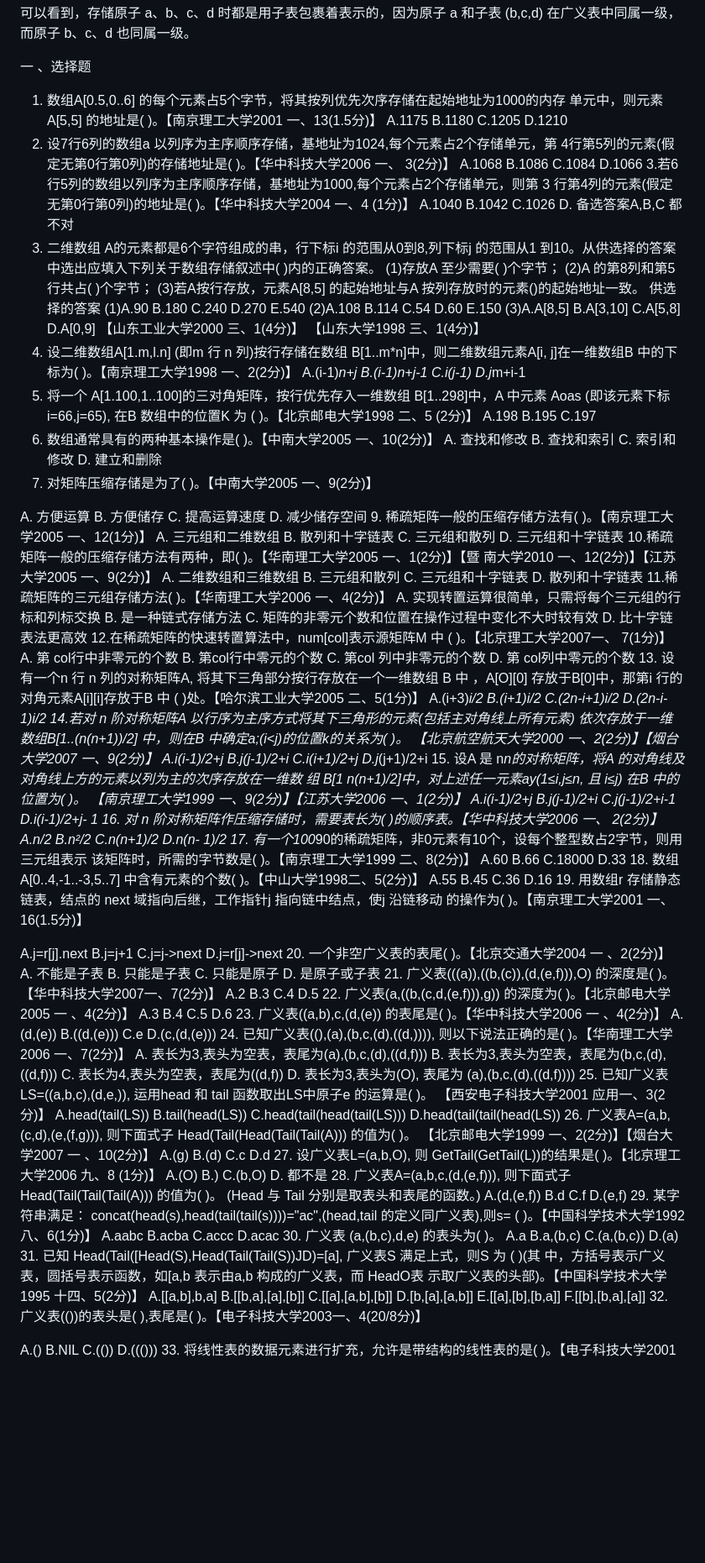
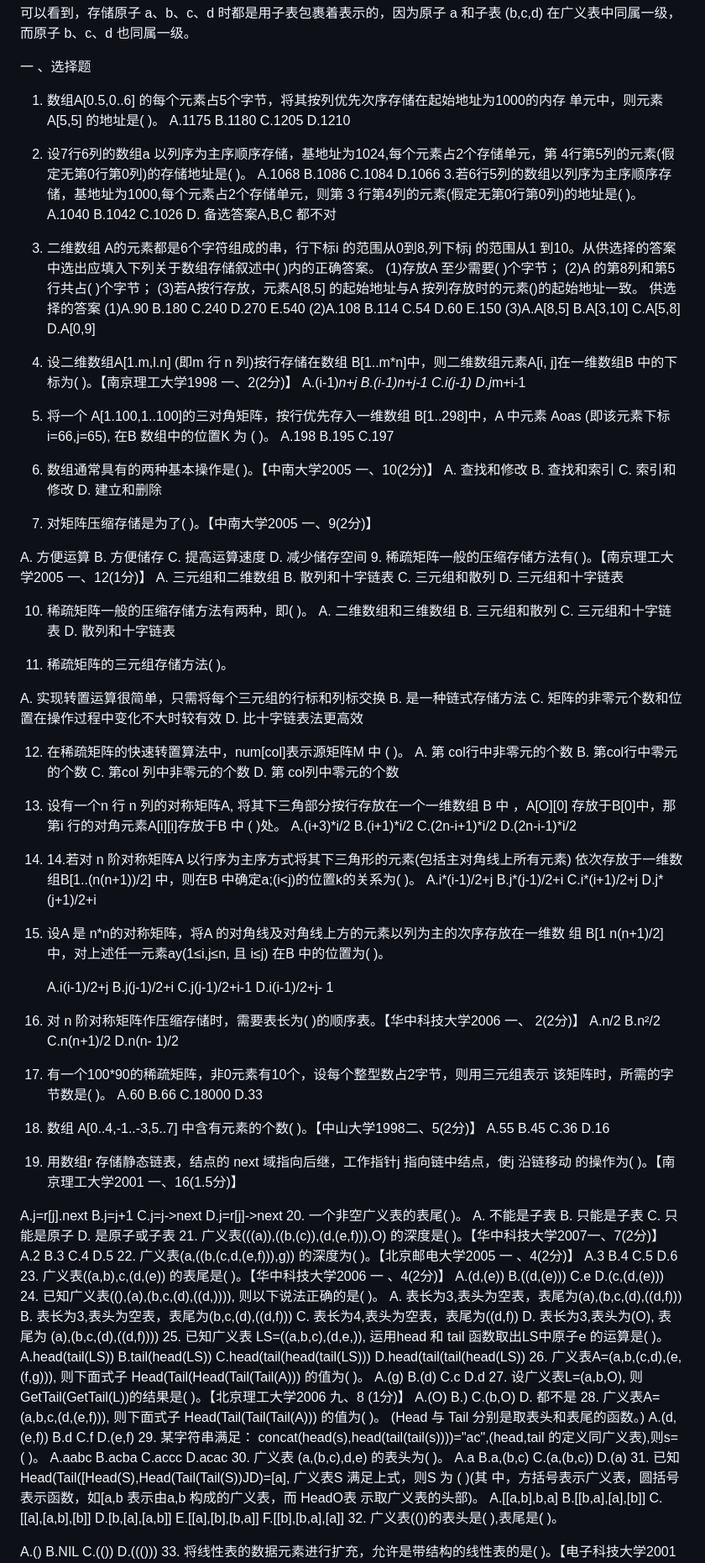
Before and after one commit to H00001/ds, a Markdown page: 7.md, the part around one of its changes. Shown at 84% size. Drawn GitHub-style; blank space fills up the shorter version.

```diff
--- a/7.md
+++ b/7.md
@@ -71,11 +71,11 @@ typedef struct GLNode(
 可以看到，存储原子 a、b、c、d 时都是用子表包裹着表示的，因为原子 a 和子表 (b,c,d) 在广义表中同属一级，而原子 b、c、d 也同属一级。
 
 一 、选择题
-1. 数组A[0.5,0..6]  的每个元素占5个字节，将其按列优先次序存储在起始地址为1000的内存 单元中，则元素A[5,5]  的地址是(   )。【南京理工大学2001 一、13(1.5分)】
+1. 数组A[0.5,0..6]  的每个元素占5个字节，将其按列优先次序存储在起始地址为1000的内存 单元中，则元素A[5,5]  的地址是(   )。
 A.1175            B.1180             C.1205             D.1210
-2. 设7行6列的数组a 以列序为主序顺序存储，基地址为1024,每个元素占2个存储单元，第 4行第5列的元素(假定无第0行第0列)的存储地址是(   )。【华中科技大学2006 一、 3(2分)】
+2. 设7行6列的数组a 以列序为主序顺序存储，基地址为1024,每个元素占2个存储单元，第 4行第5列的元素(假定无第0行第0列)的存储地址是(   )。
 A.1068             B.1086             C.1084             D.1066
-3.若6行5列的数组以列序为主序顺序存储，基地址为1000,每个元素占2个存储单元，则第 3 行第4列的元素(假定无第0行第0列)的地址是(   )。【华中科技大学2004 一、4 (1分)】
+3.若6行5列的数组以列序为主序顺序存储，基地址为1000,每个元素占2个存储单元，则第 3 行第4列的元素(假定无第0行第0列)的地址是(   )。
 A.1040                                B.1042
 C.1026                                D. 备选答案A,B,C      都不对
 4. 二维数组 A的元素都是6个字符组成的串，行下标i 的范围从0到8,列下标j 的范围从1 到10。从供选择的答案中选出应填入下列关于数组存储叙述中(   )内的正确答案。
@@ -85,10 +85,10 @@ C.1026                                D. 备选答案A,B,C      都不对
 (1)A.90                           B.180               C.240           D.270         E.540
 (2)A.108           B.114              C.54               D.60          E.150
 (3)A.A[8,5]                   B.A[3,10]                      C.A[5,8]                        D.A[0,9]
-【山东工业大学2000 三、1(4分)】  【山东大学1998 三、1(4分)】
+
 5. 设二维数组A[1.m,l.n]      (即m 行 n 列)按行存储在数组 B[1..m*n]中，则二维数组元素A[i, j]在一维数组B 中的下标为(   )。【南京理工大学1998 一、2(2分)】
 A.(i-1)*n+j                   B.(i-1)*n+j-1                C.i*(j-1)                        D.j*m+i-1
-6. 将一个 A[1.100,1..100]的三对角矩阵，按行优先存入一维数组 B[1..298]中，A 中元素 Aoas (即该元素下标 i=66,j=65),     在B 数组中的位置K 为  (   )。【北京邮电大学1998 二、5 (2分)】
+6. 将一个 A[1.100,1..100]的三对角矩阵，按行优先存入一维数组 B[1..298]中，A 中元素 Aoas (即该元素下标 i=66,j=65),     在B 数组中的位置K 为  (   )。
 A.198              B.195              C.197
 7. 数组通常具有的两种基本操作是(   )。【中南大学2005 一、10(2分)】
 A. 查找和修改       B.  查找和索引      C. 索引和修改      D. 建立和删除
@@ -97,39 +97,49 @@ A. 查找和修改       B.  查找和索引      C. 索引和修改      D. 建
 
 A. 方便运算         B. 方便储存        C. 提高运算速度     D. 减少储存空间
 9. 稀疏矩阵一般的压缩存储方法有(   )。【南京理工大学2005 一、12(1分)】
-A. 三元组和二维数组                   B. 散列和十字链表
-C. 三元组和散列                         D.  三元组和十字链表
-10.稀疏矩阵一般的压缩存储方法有两种，即(    )。【华南理工大学2005 一、1(2分)】【暨
-南大学2010 一、12(2分)】【江苏大学2005 一、9(2分)】
-A. 二维数组和三维数组                  B.  三元组和散列
-C.  三元组和十字链表                    D. 散列和十字链表
-11.稀疏矩阵的三元组存储方法(   )。【华南理工大学2006 一、4(2分)】 A. 实现转置运算很简单，只需将每个三元组的行标和列标交换
-B. 是一种链式存储方法
-C. 矩阵的非零元个数和位置在操作过程中变化不大时较有效
-D. 比十字链表法更高效
-12.在稀疏矩阵的快速转置算法中，num[col]表示源矩阵M 中 (   )。【北京理工大学2007一、
-7(1分)】
-A. 第 col行中非零元的个数              B. 第col行中零元的个数
-C. 第col 列中非零元的个数              D. 第 col列中零元的个数
-13. 设有一个n 行 n 列的对称矩阵A,  将其下三角部分按行存放在一个一维数组 B 中 ，A[O][0] 存放于B[0]中，那第i 行的对角元素A[i][i]存放于B 中 (    )处。【哈尔滨工业大学2005 二、5(1分)】
-A.(i+3)*i/2                  B.(i+1)*i/2                    C.(2n-i+1)*i/2               D.(2n-i-1)*i/2
-14.若对 n 阶对称矩阵A 以行序为主序方式将其下三角形的元素(包括主对角线上所有元素)  依次存放于一维数组B[1..(n(n+1))/2]   中，则在B 中确定a;(i<j)的位置k的关系为(   )。 【北京航空航天大学2000 一、2(2分)】【烟台大学2007 一、9(2分)】
-A.i*(i-1)/2+j                B.j*(j-1)/2+i                 C.i*(i+1)/2+j                 D.j*(j+1)/2+i
+  A. 三元组和二维数组                   B. 散列和十字链表
+  C. 三元组和散列                         D.  三元组和十字链表
+
+10. 稀疏矩阵一般的压缩存储方法有两种，即(    )。
+  A. 二维数组和三维数组                  B.  三元组和散列
+  C.  三元组和十字链表                    D. 散列和十字链表
+
+11. 稀疏矩阵的三元组存储方法(   )。
+
+   A. 实现转置运算很简单，只需将每个三元组的行标和列标交换
+   B. 是一种链式存储方法
+   C. 矩阵的非零元个数和位置在操作过程中变化不大时较有效
+   D. 比十字链表法更高效
+
+12. 在稀疏矩阵的快速转置算法中，num[col]表示源矩阵M 中 (   )。
+   A. 第 col行中非零元的个数              B. 第col行中零元的个数
+   C. 第col 列中非零元的个数              D. 第 col列中零元的个数
+
+13. 设有一个n 行 n 列的对称矩阵A,  将其下三角部分按行存放在一个一维数组 B 中 ，A[O][0] 存放于B[0]中，那第i 行的对角元素A[i][i]存放于B 中 (    )处。
+    A.(i+3)*i/2                  B.(i+1)*i/2                    C.(2n-i+1)*i/2               D.(2n-i-1)*i/2
+
+14. 14.若对 n 阶对称矩阵A 以行序为主序方式将其下三角形的元素(包括主对角线上所有元素)  依次存放于一维数组B[1..(n(n+1))/2]   中，则在B 中确定a;(i<j)的位置k的关系为(   )。
+    A.i*(i-1)/2+j                B.j*(j-1)/2+i                 C.i*(i+1)/2+j                 D.j*(j+1)/2+i
+
 15. 设A 是 n*n的对称矩阵，将A 的对角线及对角线上方的元素以列为主的次序存放在一维数
-组 B[1	n(n+1)/2]中，对上述任一元素ay(1≤i,j≤n,           且 i≤j)    在B 中的位置为(    )。
-【南京理工大学1999 一、9(2分)】【江苏大学2006 一、1(2分)】
-A.i(i-1)/2+j                  B.j(j-1)/2+i                   C.j(j-1)/2+i-1                D.i(i-1)/2+j- 1
+    组 B[1	n(n+1)/2]中，对上述任一元素ay(1≤i,j≤n,    且 i≤j)    在B 中的位置为(    )。
+
+    A.i(i-1)/2+j                  B.j(j-1)/2+i                   C.j(j-1)/2+i-1                D.i(i-1)/2+j- 1
+
 16. 对 n 阶对称矩阵作压缩存储时，需要表长为(   )的顺序表。【华中科技大学2006 一、
-2(2分)】
-A.n/2                            B.n²/2                   C.n(n+1)/2                    D.n(n- 1)/2
-17. 有一个100*90的稀疏矩阵，非0元素有10个，设每个整型数占2字节，则用三元组表示 该矩阵时，所需的字节数是(   )。【南京理工大学1999 二、8(2分)】
-A.60              B.66               C.18000           D.33
+    2(2分)】
+    A.n/2                            B.n²/2                   C.n(n+1)/2                    D.n(n- 1)/2
+
+17. 有一个100*90的稀疏矩阵，非0元素有10个，设每个整型数占2字节，则用三元组表示 该矩阵时，所需的字节数是(   )。
+    A.60              B.66               C.18000           D.33
+
 18. 数组 A[0..4,-1..-3,5..7] 中含有元素的个数(   )。【中山大学1998二、5(2分)】 A.55              B.45               C.36               D.16
+
 19. 用数组r 存储静态链表，结点的 next 域指向后继，工作指针j 指向链中结点，使j 沿链移动 的操作为(   )。【南京理工大学2001 一、16(1.5分)】
 
 
 A.j=r[j].next               B.j=j+1                            C.j=j->next                      D.j=r[j]->next
-20. 一个非空广义表的表尾(   )。【北京交通大学2004 一 、2(2分)】
+20. 一个非空广义表的表尾(   )。
 A. 不能是子表      B.  只能是子表       C.  只能是原子       D.  是原子或子表
 21. 广义表(((a)),((b,(c)),(d,(e,f))),O)      的深度是(    )。【华中科技大学2007一、7(2分)】
 A.2                          B.3                            C.4                            D.5
@@ -137,18 +147,15 @@ A.2                          B.3                            C.4
 A.3                                B.4                                  C.5                                  D.6
 23. 广义表((a,b),c,(d,(e))             的表尾是(    )。【华中科技大学2006 一 、4(2分)】
 A.(d,(e))                       B.((d,(e)))                       C.e                             D.(c,(d,(e)))
-24. 已知广义表((),(a),(b,c,(d),((d,)))),           则以下说法正确的是(    )。【华南理工大学2006
-一、7(2分)】
+24. 已知广义表((),(a),(b,c,(d),((d,)))),           则以下说法正确的是(    )。
 A.  表长为3,表头为空表，表尾为(a),(b,c,(d),((d,f)))
 B. 表长为3,表头为空表，表尾为(b,c,(d),((d,f)))
 C. 表长为4,表头为空表，表尾为((d,f))
 D. 表长为3,表头为(O),  表尾为 (a),(b,c,(d),((d,f))))
 25. 已知广义表 LS=((a,b,c),(d,e,)),          运用head 和 tail 函数取出LS中原子e 的运算是(    )。
-【西安电子科技大学2001 应用一、3(2分)】
 A.head(tail(LS))                                                   B.tail(head(LS))
 C.head(tail(head(tail(LS)))                                  D.head(tail(tail(head(LS))
 26. 广义表A=(a,b,(c,d),(e,(f,g))),        则下面式子 Head(Tail(Head(Tail(Tail(A))) 的值为(    )。
-【北京邮电大学1999 一、2(2分)】【烟台大学2007 一 、10(2分)】
 A.(g)                             B.(d)                                C.c                             D.d
 27. 设广义表L=(a,b,O),    则 GetTail(GetTail(L))的结果是(    )。【北京理工大学2006 九、8
 (1分)】
@@ -157,15 +164,15 @@ A.(O)                            B.)                                   C.(b,O)
 Tail 分别是取表头和表尾的函数。)
 A.(d,(e,f))                     B.d                                  C.f                        D.(e,f)
 29. 某字符串满足： concat(head(s),head(tail(tail(s))))="ac",(head,tail         的定义同广义表),则s=
-(    )。【中国科学技术大学1992  八、6(1分)】
+(    )。
 A.aabc                           B.acba                              C.accc                         D.acac
 30. 广义表 (a,(b,c),d,e)      的表头为(    )。
 A.a                                B.a,(b,c)                          C.(a,(b,c))                       D.(a)
 31. 已知 Head(Tail([Head(S),Head(Tail(Tail(S))JD)=[a], 广义表S 满足上式，则S 为 (   )(其 中，方括号表示广义表，圆括号表示函数，如[a,b   表示由a,b   构成的广义表，而 HeadO表
-示取广义表的头部)。【中国科学技术大学1995 十四、5(2分)】
+示取广义表的头部)。
 A.[[a,b],b,a]            B.[[b,a],[a],[b]]         C.[[a],[a,b],[b]]
 D.[b,[a],[a,b]]         E.[[a],[b],[b,a]]         F.[[b],[b,a],[a]]
-32. 广义表(())的表头是(   ),表尾是(   )。【电子科技大学2003一、4(20/8分)】
+32. 广义表(())的表头是(   ),表尾是(   )。
 
 
 A.()                               B.NIL                              C.(())                              D.((()))
```
Also changed, not shown: other parts of 7.md (+8 -8 lines), 5.md (+2 -8 lines), 6.md (+34 -40 lines).
